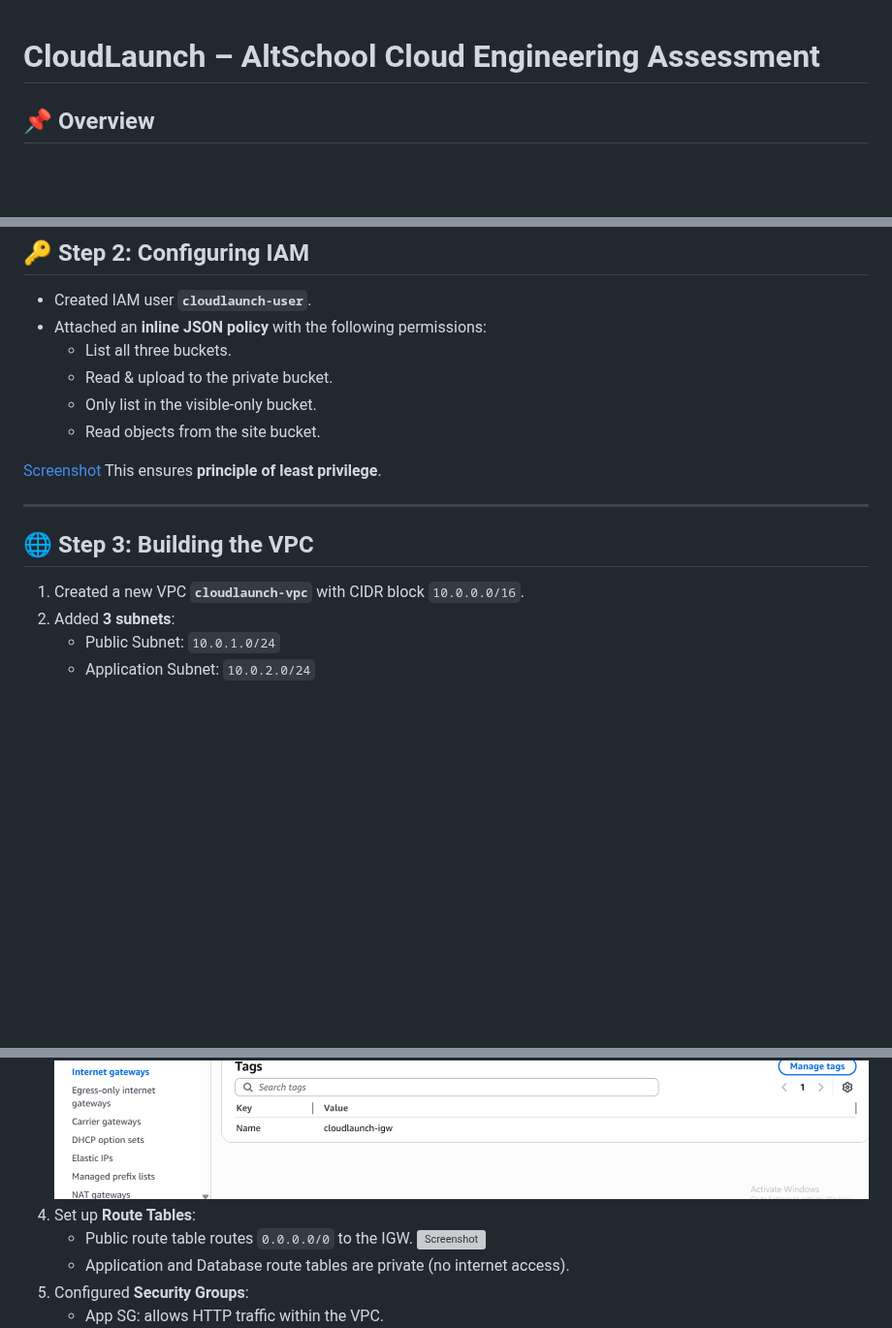
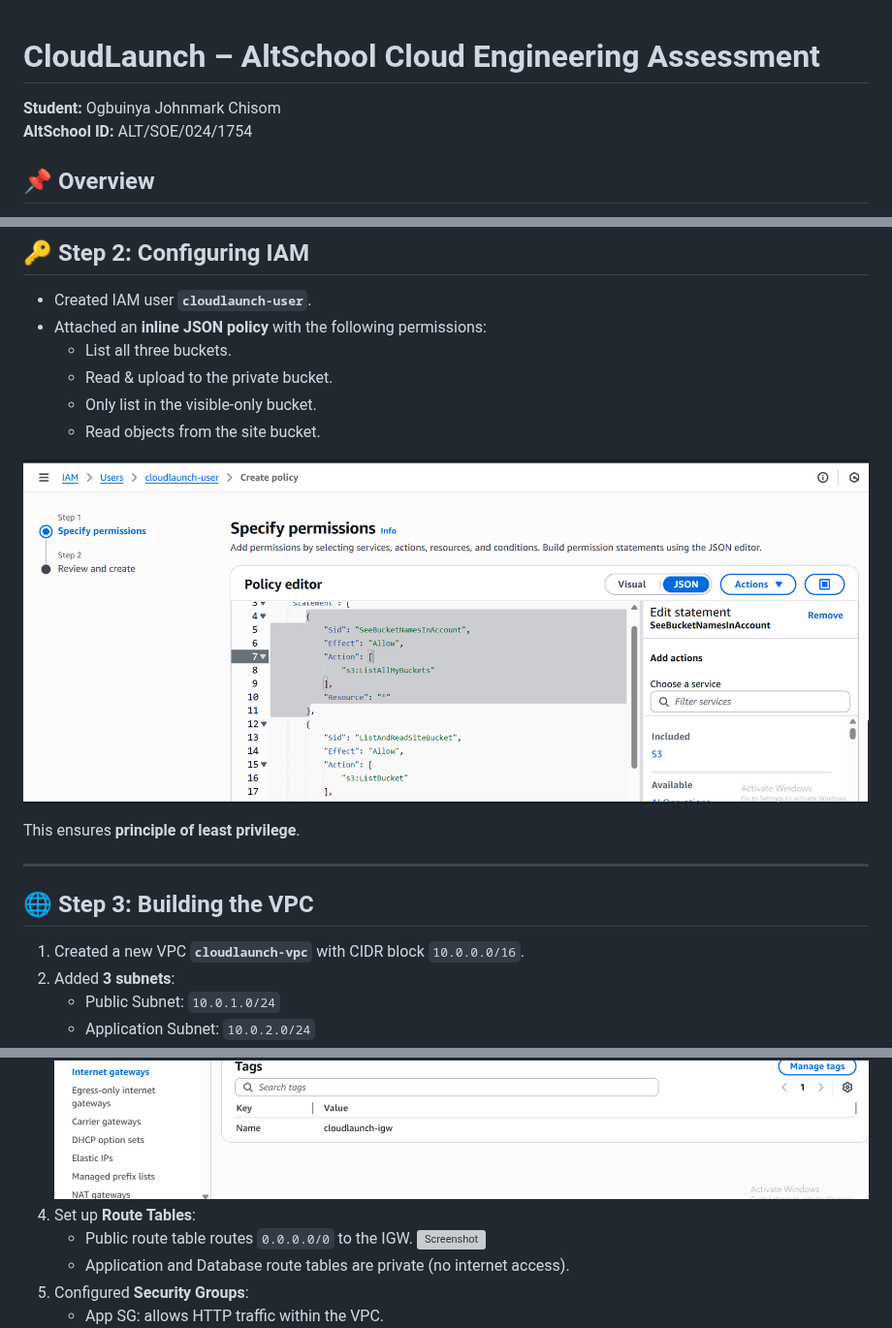
Before and after one commit to Johnmark114/my-project, a Markdown page: README.md, 3 parts joined by grey strips. Shown at 97% size. Rendered like a GitHub page; blank space fills up the shorter version; grey boxes are pictures that could not be loaded.

```diff
--- a/README.md
+++ b/README.md
@@ -1,4 +1,7 @@
 # CloudLaunch – AltSchool Cloud Engineering Assessment
+
+**Student:** Ogbuinya Johnmark Chisom
+**AltSchool ID:** ALT/SOE/024/1754
 
 ## 📌 Overview
 This project is my solution to the AltSchool Cloud Engineering Semester 3, Month 1 assessment.
@@ -43,15 +42,15 @@ The implementation covered **AWS S3, IAM, and VPC fundamentals**.
   - Only list in the visible-only bucket.
   - Read objects from the site bucket.
 
-[Screenshot](screenshot/Image9.png)
+![Screenshot](screenshot/Image9.png)
+
 This ensures **principle of least privilege**.
-
 
 ---
 
 ## 🌐 Step 3: Building the VPC
 1. Created a new VPC **`cloudlaunch-vpc`** with CIDR block `10.0.0.0/16`.
-3. Added **3 subnets**:
+2. Added **3 subnets**:
    - Public Subnet: `10.0.1.0/24`
    - Application Subnet: `10.0.2.0/24`
    - Database Subnet: `10.0.3.0/28`
@@ -60,9 +59,9 @@ This ensures **principle of least privilege**.
     ![Screenshot](screenshot/Image16.png)
-6. Set up **Route Tables**:
+4. Set up **Route Tables**:
    - Public route table routes `0.0.0.0/0` to the IGW.
       ![Screenshot](screenshot/Image21.png)
    - Application and Database route tables are private (no internet access).
-7. Configured **Security Groups**:
+5. Configured **Security Groups**:
    - App SG: allows HTTP traffic within the VPC.
       ![Screenshot](screenshot/Image22.png)
       ![Screenshot](screenshot/Image23.png)
```
Also changed, not shown: other parts of README.md (+5 -9 lines).
